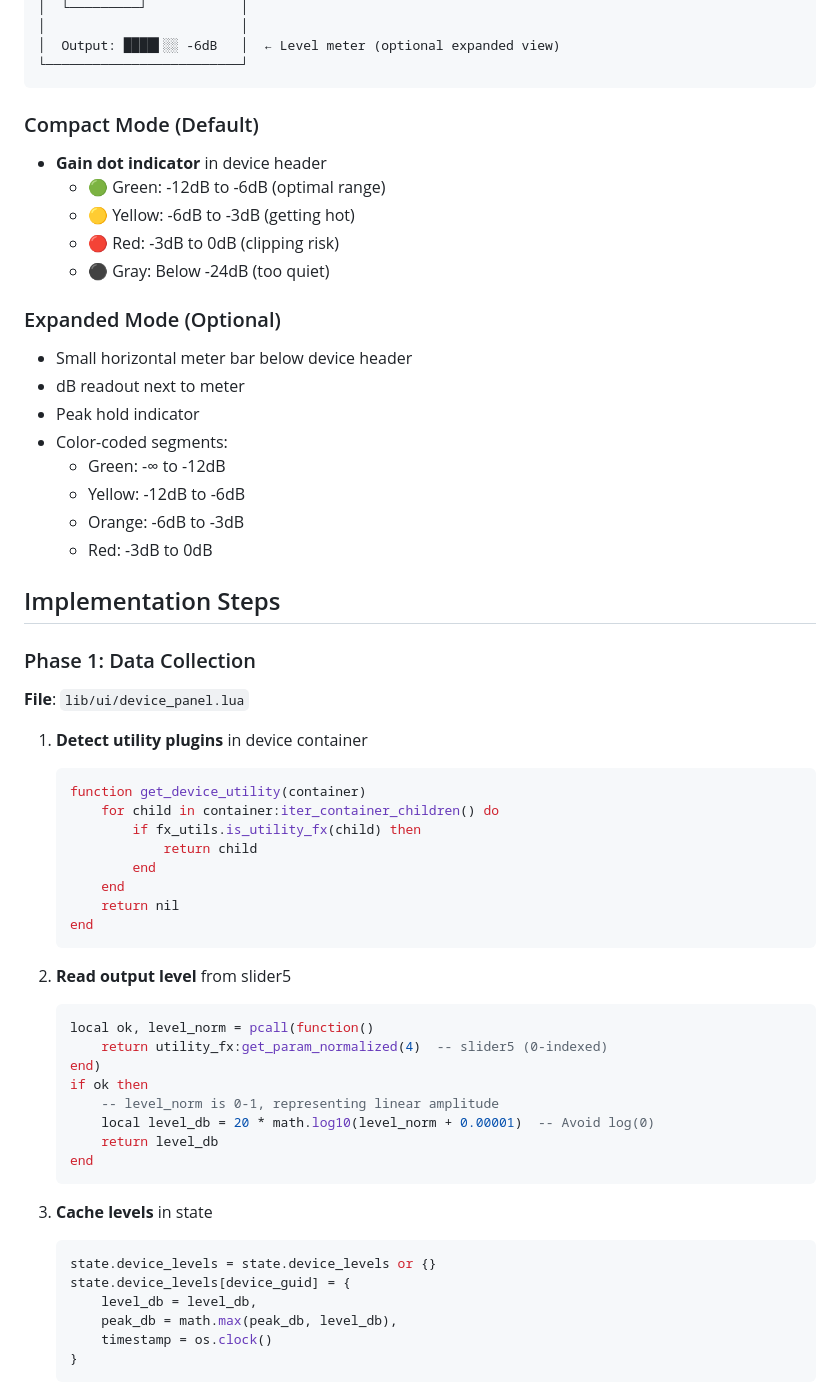
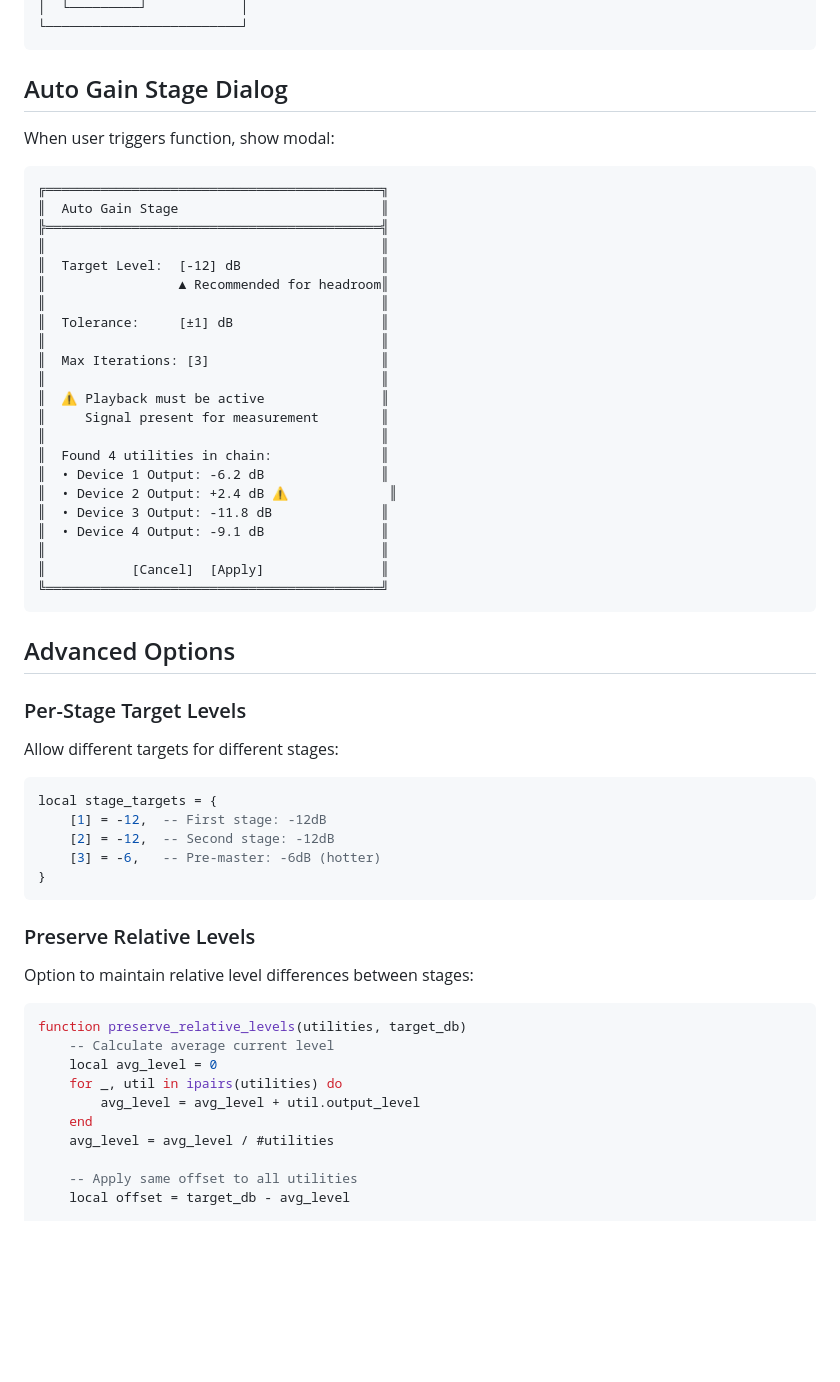
Before and after one commit to Conceptual-Machines/SideFX, a Markdown page: GAIN_STAGING_PLAN.md, the part around one of its changes. GitHub-like rendering; blank space fills up the shorter version.

````diff
--- a/GAIN_STAGING_PLAN.md
+++ b/GAIN_STAGING_PLAN.md
@@ -27,62 +219,59 @@ Add compact level meters to each device in the chain that has a utility plugin:
 │  └─────────┘            │
-│                         │
-│  Output: ████▌░░ -6dB   │  ← Level meter (optional expanded view)
 └─────────────────────────┘
 ```
 
-### Compact Mode (Default)
-- **Gain dot indicator** in device header
-  - 🟢 Green: -12dB to -6dB (optimal range)
-  - 🟡 Yellow: -6dB to -3dB (getting hot)
-  - 🔴 Red: -3dB to 0dB (clipping risk)
-  - ⚫ Gray: Below -24dB (too quiet)
+## Auto Gain Stage Dialog
 
-### Expanded Mode (Optional)
-- Small horizontal meter bar below device header
-- dB readout next to meter
-- Peak hold indicator
-- Color-coded segments:
-  - Green: -∞ to -12dB
-  - Yellow: -12dB to -6dB
-  - Orange: -6dB to -3dB
-  - Red: -3dB to 0dB
+When user triggers function, show modal:
 
-## Implementation Steps
+```
+╔═══════════════════════════════════════════╗
+║  Auto Gain Stage                          ║
+╠═══════════════════════════════════════════╣
+║                                           ║
+║  Target Level:  [-12] dB                  ║
+║                 ▲ Recommended for headroom║
+║                                           ║
+║  Tolerance:     [±1] dB                   ║
+║                                           ║
+║  Max Iterations: [3]                      ║
+║                                           ║
+║  ⚠ Playback must be active               ║
+║     Signal present for measurement        ║
+║                                           ║
+║  Found 4 utilities in chain:              ║
+║  • Device 1 Output: -6.2 dB               ║
+║  • Device 2 Output: +2.4 dB ⚠             ║
+║  • Device 3 Output: -11.8 dB              ║
+║  • Device 4 Output: -9.1 dB               ║
+║                                           ║
+║           [Cancel]  [Apply]               ║
+╚═══════════════════════════════════════════╝
+```
 
-### Phase 1: Data Collection
-**File**: `lib/ui/device_panel.lua`
+## Advanced Options
 
-1. **Detect utility plugins** in device container
-   ```lua
-   function get_device_utility(container)
-       for child in container:iter_container_children() do
-           if fx_utils.is_utility_fx(child) then
-               return child
-           end
-       end
-       return nil
-   end
-   ```
+### Per-Stage Target Levels
+Allow different targets for different stages:
+```lua
+local stage_targets = {
+    [1] = -12,  -- First stage: -12dB
+    [2] = -12,  -- Second stage: -12dB
+    [3] = -6,   -- Pre-master: -6dB (hotter)
+}
+```
 
-2. **Read output level** from slider5
-   ```lua
-   local ok, level_norm = pcall(function()
-       return utility_fx:get_param_normalized(4)  -- slider5 (0-indexed)
-   end)
-   if ok then
-       -- level_norm is 0-1, representing linear amplitude
-       local level_db = 20 * math.log10(level_norm + 0.00001)  -- Avoid log(0)
-       return level_db
-   end
-   ```
+### Preserve Relative Levels
+Option to maintain relative level differences between stages:
+```lua
+function preserve_relative_levels(utilities, target_db)
+    -- Calculate average current level
+    local avg_level = 0
+    for _, util in ipairs(utilities) do
+        avg_level = avg_level + util.output_level
+    end
+    avg_level = avg_level / #utilities
 
-3. **Cache levels** in state
-   ```lua
-   state.device_levels = state.device_levels or {}
-   state.device_levels[device_guid] = {
-       level_db = level_db,
-       peak_db = math.max(peak_db, level_db),
-       timestamp = os.clock()
-   }
-   ```
+    -- Apply same offset to all utilities
+    local offset = target_db - avg_level
 
````
Also changed, not shown: other parts of GAIN_STAGING_PLAN.md (+400 -209 lines).
